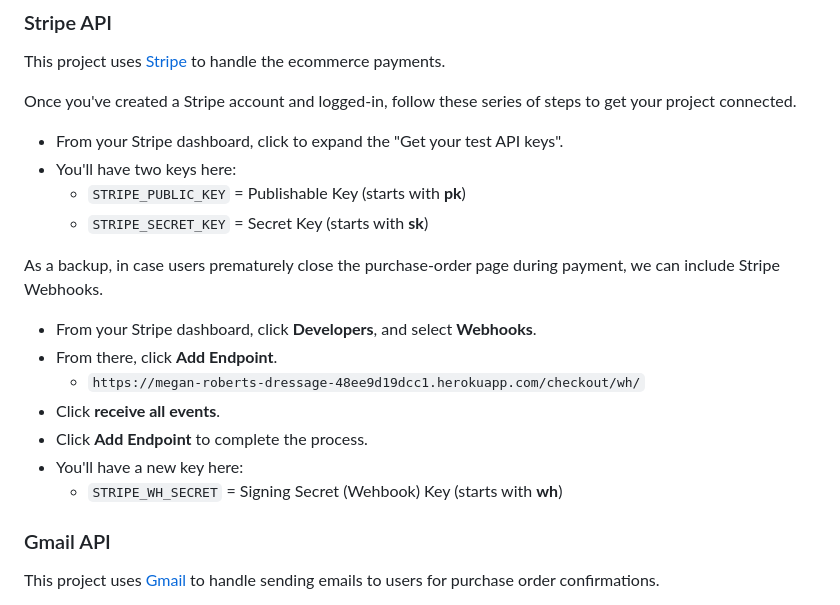
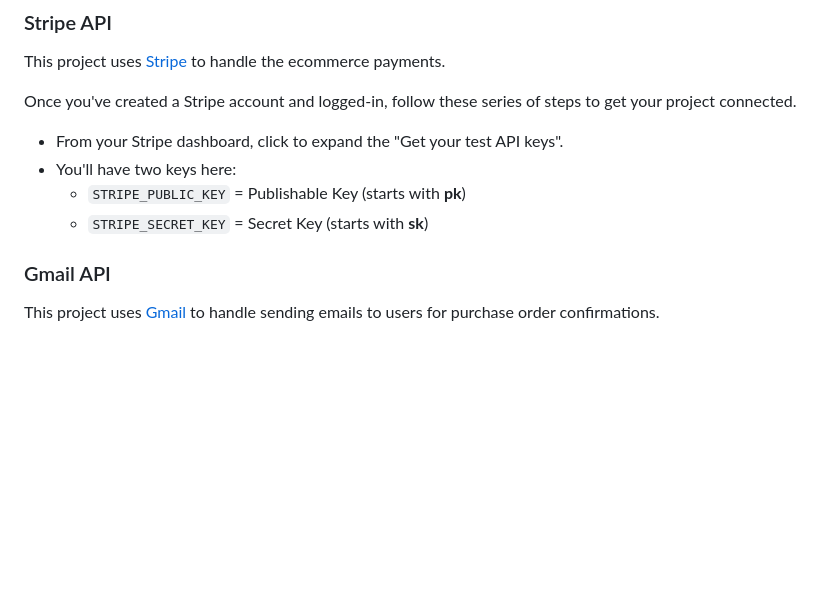
Before and after one commit to MeganRoberts-dev/megan-roberts-dressage, a Markdown page: README.md, the part around the change printed below. GitHub-like rendering; blank space fills up the shorter version.

```diff
--- a/README.md
+++ b/README.md
@@ -320,16 +313,6 @@ Once you've created a Stripe account and logged-in, follow these series of steps
 	- `STRIPE_PUBLIC_KEY` = Publishable Key (starts with **pk**)
 	- `STRIPE_SECRET_KEY` = Secret Key (starts with **sk**)
 
-As a backup, in case users prematurely close the purchase-order page during payment, we can include Stripe Webhooks.
-
-- From your Stripe dashboard, click **Developers**, and select **Webhooks**.
-- From there, click **Add Endpoint**.
-	- `https://megan-roberts-dressage-48ee9d19dcc1.herokuapp.com/checkout/wh/`
-- Click **receive all events**.
-- Click **Add Endpoint** to complete the process.
-- You'll have a new key here:
-	- `STRIPE_WH_SECRET` = Signing Secret (Wehbook) Key (starts with **wh**)
-
 ### Gmail API
 
 This project uses [Gmail](https://mail.google.com) to handle sending emails to users for purchase order confirmations.
```
Also changed, not shown: other parts of README.md (+23 -18 lines).
